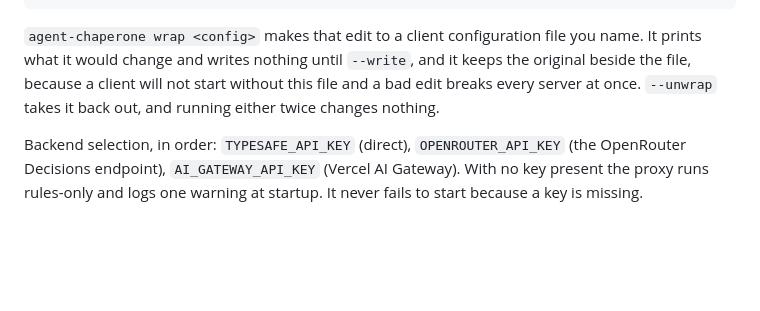
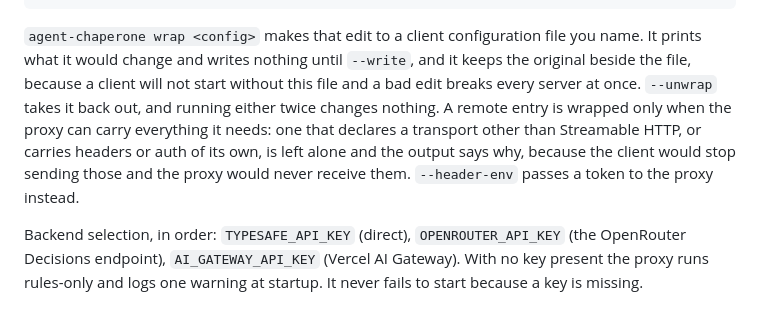
Before and after one commit to agent-chaperone/agentchaperone.dev, a Markdown page: src/docs/design.md, the part around the change. Drawn GitHub-style; blank space fills up the shorter version.

Commit message:
chore: sync the design document after the wrap change (#18)
The tool repository's design document now says which remote entries `wrap` leaves alone. This is the copy the site serves at /docs/design, brought level with main so the docs check passes.

````diff
--- a/src/docs/design.md
+++ b/src/docs/design.md
@@ -48,7 +48,7 @@ Remote servers over Streamable HTTP:
 }
 ```
 
-`agent-chaperone wrap <config>` makes that edit to a client configuration file you name. It prints what it would change and writes nothing until `--write`, and it keeps the original beside the file, because a client will not start without this file and a bad edit breaks every server at once. `--unwrap` takes it back out, and running either twice changes nothing.
+`agent-chaperone wrap <config>` makes that edit to a client configuration file you name. It prints what it would change and writes nothing until `--write`, and it keeps the original beside the file, because a client will not start without this file and a bad edit breaks every server at once. `--unwrap` takes it back out, and running either twice changes nothing. A remote entry is wrapped only when the proxy can carry everything it needs: one that declares a transport other than Streamable HTTP, or carries headers or auth of its own, is left alone and the output says why, because the client would stop sending those and the proxy would never receive them. `--header-env` passes a token to the proxy instead.
 
 Backend selection, in order: `TYPESAFE_API_KEY` (direct), `OPENROUTER_API_KEY` (the OpenRouter Decisions endpoint), `AI_GATEWAY_API_KEY` (Vercel AI Gateway). With no key present the proxy runs rules-only and logs one warning at startup. It never fails to start because a key is missing.
 
````
